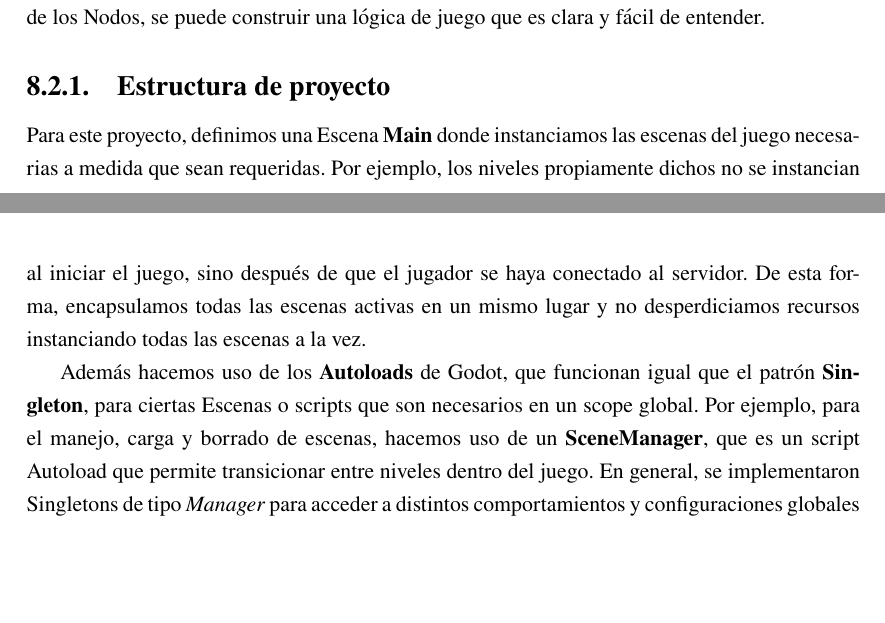
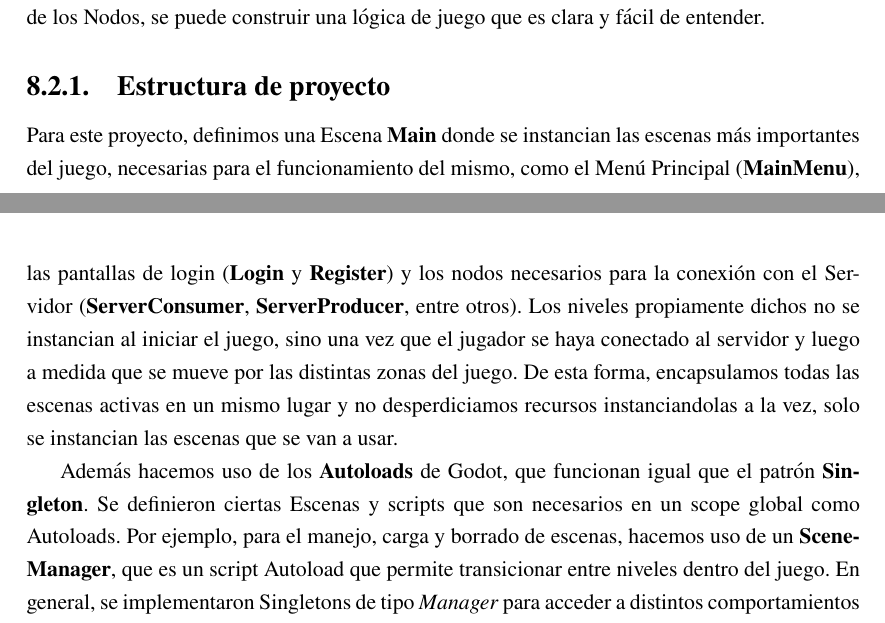
Before and after one commit to fiubakka/paper, a LaTeX document (src/main.tex, which reads src/solution.tex): two parts of pages 11 and 12 of 21, joined at a grey line, cut so that both start at the same text, the shorter picture padded with empty space. Compiled offline with pdfLaTeX.

Commit message:
Update Godot project structure

```diff
--- a/src/solution.tex
+++ b/src/solution.tex
@@ -143,17 +143,24 @@ se puede construir una lógica de juego que es clara y fácil de entender.
 
 \subsubsection{Estructura de proyecto}
 
-\noindent Para este proyecto, definimos una Escena \textbf{Main} donde instanciamos las escenas del juego necesarias
-a medida que sean requeridas. Por ejemplo, los niveles propiamente dichos no se instancian al iniciar el
-juego, sino después de que el jugador se haya conectado al servidor. De esta forma, encapsulamos todas las
-escenas activas en un mismo lugar y no desperdiciamos recursos instanciando todas las escenas a la vez.
+\noindent Para este proyecto, definimos una Escena \textbf{Main} donde se instancian las escenas más importantes
+del juego, necesarias para el funcionamiento del mismo, como el Menú Principal (\textbf{MainMenu}),
+las pantallas de login (\textbf{Login} y \textbf{Register}) y los nodos necesarios para la conexión
+con el Servidor (\textbf{ServerConsumer}, \textbf{ServerProducer}, entre otros).
+Los niveles propiamente dichos no se instancian al iniciar el juego, sino una vez que el jugador
+se haya conectado al servidor y luego a medida que se mueve por las distintas zonas del juego.
+De esta forma, encapsulamos todas las escenas activas en un mismo lugar y
+no desperdiciamos recursos instanciandolas a la vez, solo se instancian las escenas que
+se van a usar.
 
-Además hacemos uso de los \textbf{Autoloads} de Godot, que funcionan igual que el patrón \textbf{Singleton},
-para ciertas Escenas o scripts que son necesarios en un scope global. Por ejemplo, para el manejo, carga
-y borrado de escenas, hacemos uso de un \textbf{SceneManager}, que es un script Autoload que permite
-transicionar entre niveles dentro del juego. En general, se implementaron Singletons de tipo \textit{Manager}
-para acceder a distintos comportamientos y configuraciones globales (información del jugador, cambio de
-escenas, control del audio, entre otros).
+Además hacemos uso de los \textbf{Autoloads} de Godot, que funcionan igual que el patrón \textbf{Singleton}.
+Se definieron ciertas Escenas y scripts que son necesarios en un scope global como Autoloads.
+Por ejemplo, para el manejo, carga y borrado de escenas, hacemos uso de un \textbf{SceneManager},
+que es un script Autoload que permite transicionar entre niveles dentro del juego. En general,
+se implementaron Singletons de tipo \textit{Manager} para acceder a distintos comportamientos y
+configuraciones globales (información del jugador, cambio de escenas, control del audio, entre otros).
+
+
 
 \subsubsection{Comunicación con el servidor}
 
```
